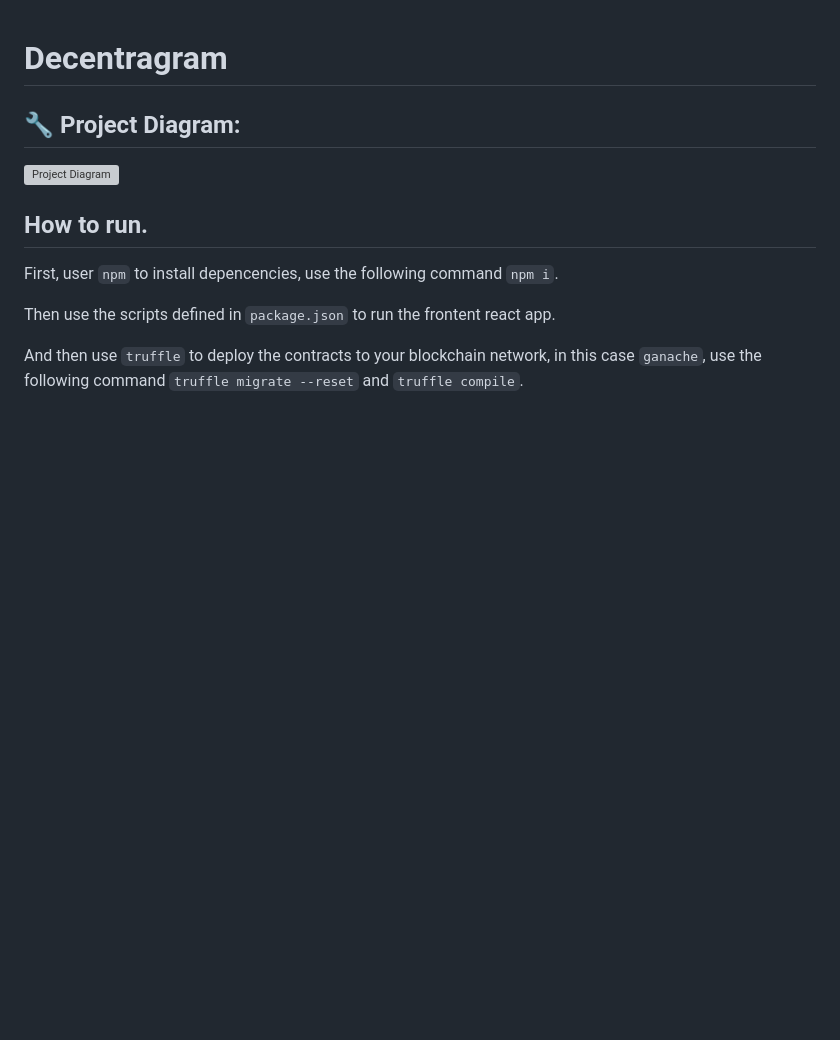
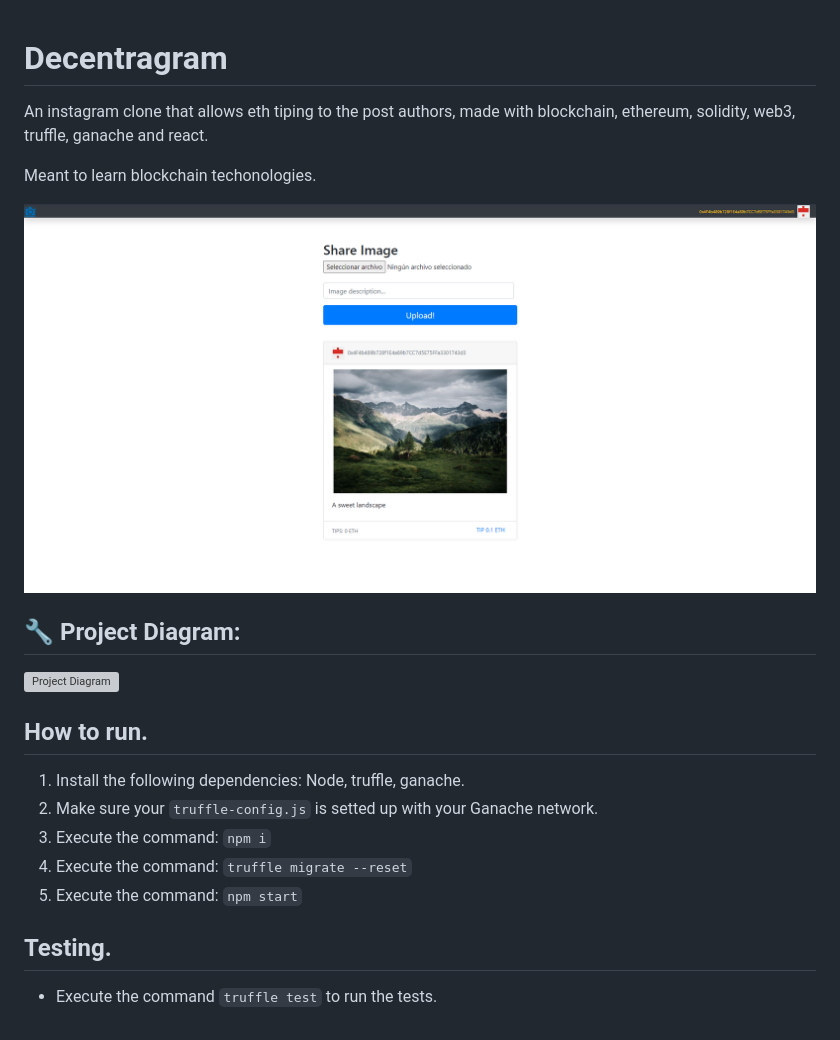
Before and after one commit to Frenzoid/DAPP_Instagram, a Markdown page: README.md, the part around the change. Rendered like a GitHub page; pictures changed too: assets/scrsht.png (added); blank space fills up the shorter version; grey boxes are pictures that could not be loaded.

Commit message:
tied up code, and remade readme

```diff
--- a/README.md
+++ b/README.md
@@ -1,12 +1,22 @@
 # Decentragram
+
+An instagram clone that allows eth tiping to the post authors, made with blockchain, ethereum, solidity, web3, truffle, ganache and react.
+
+Meant to learn blockchain techonologies.
+
+<img src="./assets/scrsht.png">
 
 ## 🔧 Project Diagram:
 ![Project Diagram](https://i.gyazo.com/e7fa5d05ef7806419b4897ecc668a045.png)
 
 ## How to run.
 
-First, user `npm` to install depencencies, use the following command `npm i`.
+1) Install the following dependencies: Node, truffle, ganache.
+2) Make sure your `truffle-config.js` is setted up with your Ganache network.
+3) Execute the command: `npm i`
+4) Execute the command: `truffle migrate --reset`
+5) Execute the command: `npm start`
 
-Then use the scripts defined in `package.json` to run the frontent react app.
+## Testing.
 
-And then use `truffle` to deploy the contracts to your blockchain network, in this case `ganache`, use the following command `truffle migrate --reset` and `truffle compile`.
+- Execute the command `truffle test` to run the tests.
```
Also changed, not shown: 9 other files.
